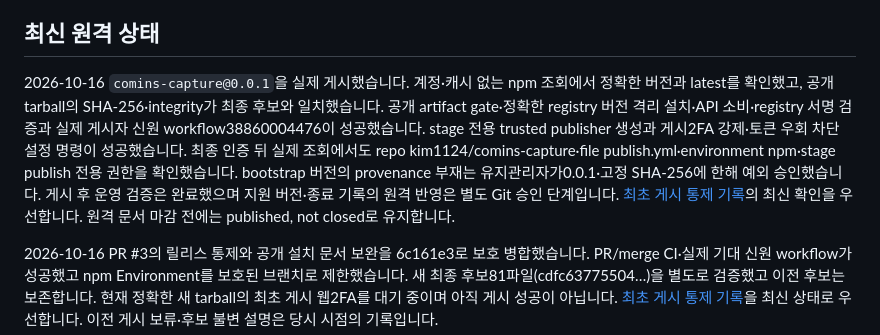
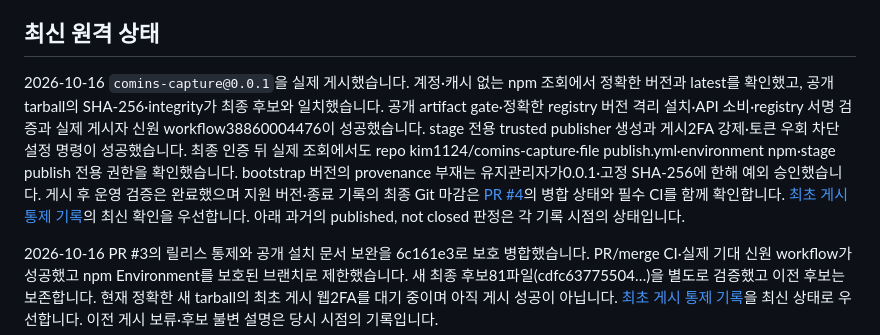
Before and after one commit to kim1124/comins-capture, a Markdown page: docs/HANDOFF.md, the part around the change. Rendered like a GitHub page.

```diff
--- a/docs/HANDOFF.md
+++ b/docs/HANDOFF.md
@@ -4,7 +4,7 @@
 
 ## 최신 원격 상태
 
-2026-10-16 `comins-capture@0.0.1`을 실제 게시했습니다. 계정·캐시 없는 npm 조회에서 정확한 버전과 latest를 확인했고, 공개 tarball의 SHA-256·integrity가 최종 후보와 일치했습니다. 공개 artifact gate·정확한 registry 버전 격리 설치·API 소비·registry 서명 검증과 실제 게시자 신원 workflow38860004476이 성공했습니다. stage 전용 trusted publisher 생성과 게시2FA 강제·토큰 우회 차단 설정 명령이 성공했습니다. 최종 인증 뒤 실제 조회에서도 repo kim1124/comins-capture·file publish.yml·environment npm·stage publish 전용 권한을 확인했습니다. bootstrap 버전의 provenance 부재는 유지관리자가0.0.1·고정 SHA-256에 한해 예외 승인했습니다. 게시 후 운영 검증은 완료했으며 지원 버전·종료 기록의 원격 반영은 별도 Git 승인 단계입니다. [최초 게시 통제 기록](worklogs/2026-10-16-publication-controls.md)의 최신 확인을 우선합니다. 원격 문서 마감 전에는 published, not closed로 유지합니다.
+2026-10-16 `comins-capture@0.0.1`을 실제 게시했습니다. 계정·캐시 없는 npm 조회에서 정확한 버전과 latest를 확인했고, 공개 tarball의 SHA-256·integrity가 최종 후보와 일치했습니다. 공개 artifact gate·정확한 registry 버전 격리 설치·API 소비·registry 서명 검증과 실제 게시자 신원 workflow38860004476이 성공했습니다. stage 전용 trusted publisher 생성과 게시2FA 강제·토큰 우회 차단 설정 명령이 성공했습니다. 최종 인증 뒤 실제 조회에서도 repo kim1124/comins-capture·file publish.yml·environment npm·stage publish 전용 권한을 확인했습니다. bootstrap 버전의 provenance 부재는 유지관리자가0.0.1·고정 SHA-256에 한해 예외 승인했습니다. 게시 후 운영 검증은 완료했으며 지원 버전·종료 기록의 최종 Git 마감은 [PR #4](https://github.com/kim1124/comins-capture/pull/4)의 병합 상태와 필수 CI를 함께 확인합니다. [최초 게시 통제 기록](worklogs/2026-10-16-publication-controls.md)의 최신 확인을 우선합니다. 아래 과거의 published, not closed 판정은 각 기록 시점의 상태입니다.
 
 2026-10-16 PR #3의 릴리스 통제와 공개 설치 문서 보완을 6c161e3로 보호 병합했습니다. PR/merge CI·실제 기대 신원 workflow가 성공했고 npm Environment를 보호된 브랜치로 제한했습니다. 새 최종 후보81파일(cdfc63775504…)을 별도로 검증했고 이전 후보는 보존합니다. 현재 정확한 새 tarball의 최초 게시 웹2FA를 대기 중이며 아직 게시 성공이 아닙니다. [최초 게시 통제 기록](worklogs/2026-10-16-publication-controls.md)을 최신 상태로 우선합니다. 이전 게시 보류·후보 불변 설명은 당시 시점의 기록입니다.
 
```
Also changed, not shown: docs/release-readiness.md (+2 -2 lines), docs/worklogs/2026-10-16-publication-controls.md (+6 -0 lines).
